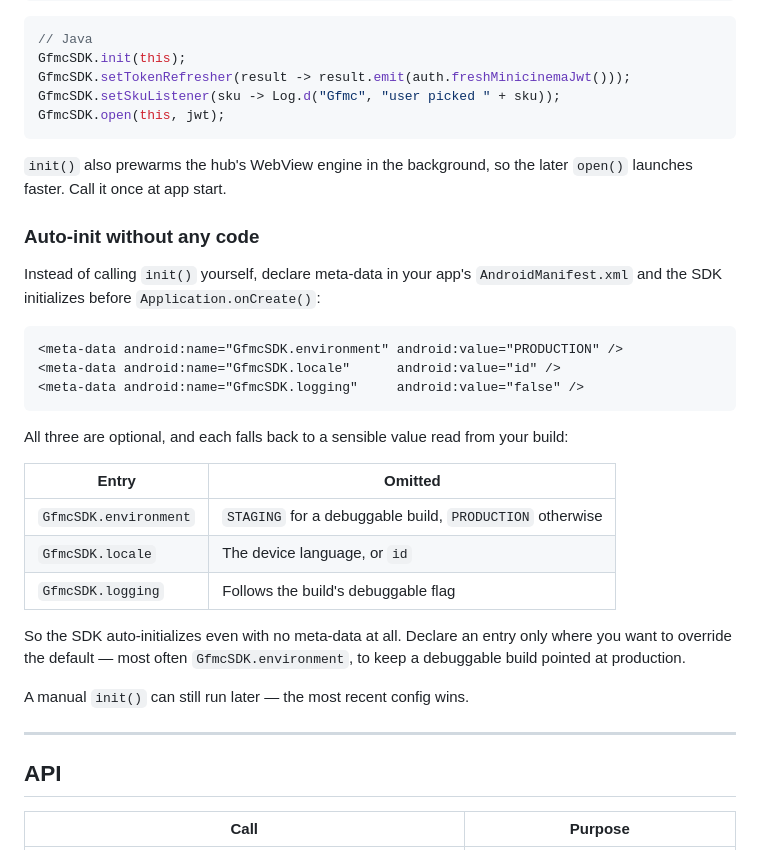
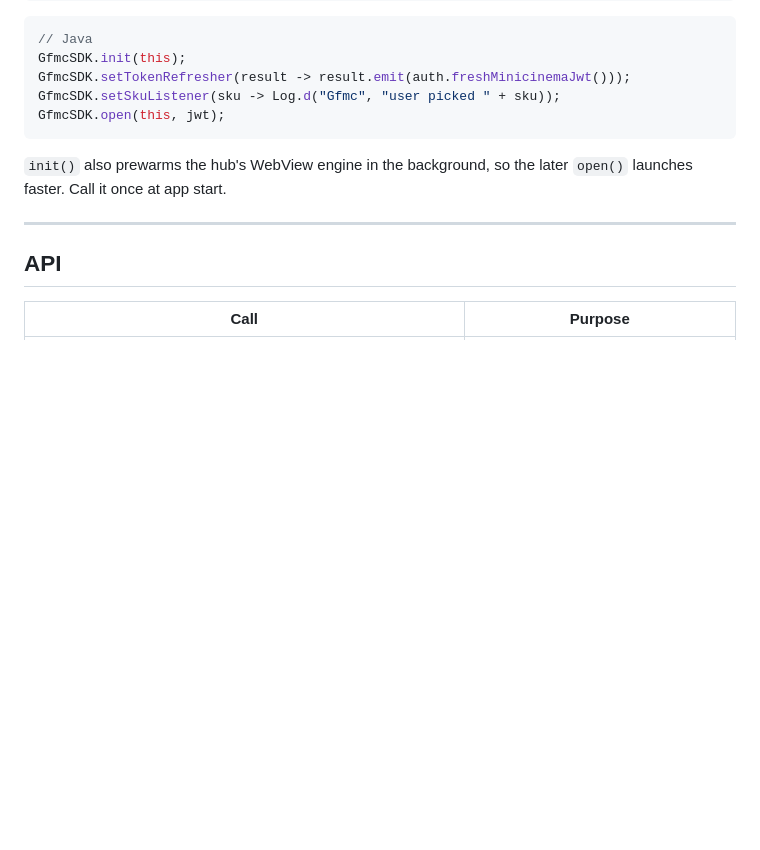
Before and after one commit to BDN-ID/gfmc-sdk, a Markdown page: README.md, the part around the change. Drawn GitHub-style; blank space fills up the shorter version.

Commit message:
Hide the auto-init section
Manifest auto-init stays supported, it is just no longer documented here --
init() is the one path partners are pointed at. Recoverable from history if
it should come back.

Co-Authored-By: Claude Opus 5 <noreply@anthropic.com>

````diff
--- a/README.md
+++ b/README.md
@@ -147,32 +147,6 @@ GfmcSDK.open(this, jwt);
 `init()` also prewarms the hub's WebView engine in the background, so the
 later `open()` launches faster. Call it once at app start.
 
-### Auto-init without any code
-
-Instead of calling `init()` yourself, declare meta-data in your app's
-`AndroidManifest.xml` and the SDK initializes before `Application.onCreate()`:
-
-```xml
-<meta-data android:name="GfmcSDK.environment" android:value="PRODUCTION" />
-<meta-data android:name="GfmcSDK.locale"      android:value="id" />
-<meta-data android:name="GfmcSDK.logging"     android:value="false" />
-```
-
-All three are optional, and each falls back to a sensible value read from
-your build:
-
-| Entry | Omitted |
-|---|---|
-| `GfmcSDK.environment` | `STAGING` for a debuggable build, `PRODUCTION` otherwise |
-| `GfmcSDK.locale` | The device language, or `id` |
-| `GfmcSDK.logging` | Follows the build's debuggable flag |
-
-So the SDK auto-initializes even with no meta-data at all. Declare an entry
-only where you want to override the default — most often
-`GfmcSDK.environment`, to keep a debuggable build pointed at production.
-
-A manual `init()` can still run later — the most recent config wins.
-
 ---
 
 ## API
````
